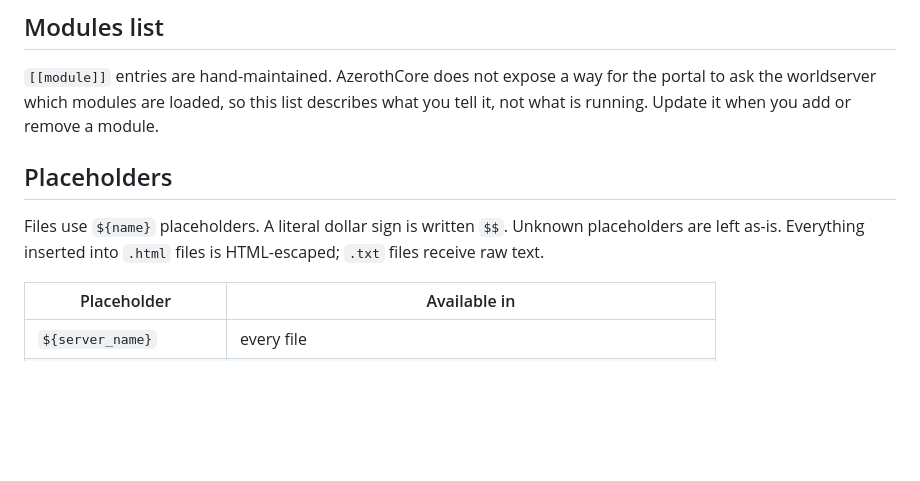
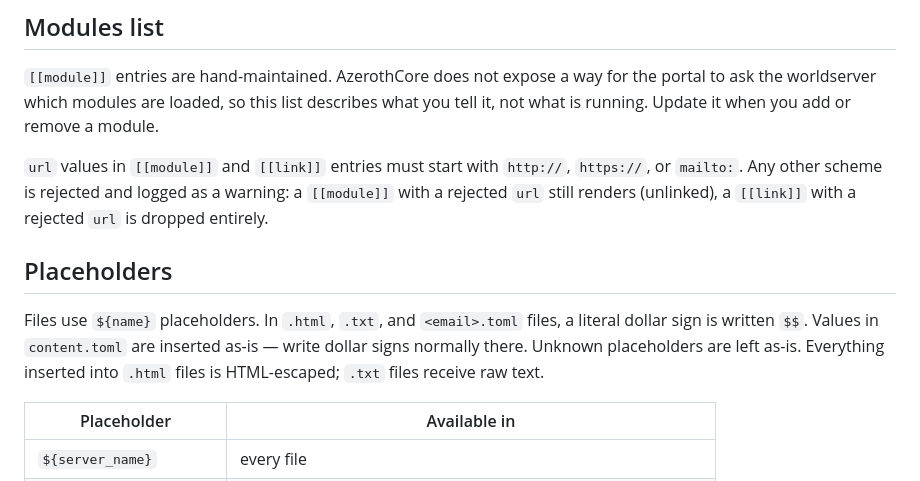
Before and after one commit to uprightbass360/AzerothCore-Account-Portal, a Markdown page: templates/email/README.md, the part around the change. Rendered like a GitHub page; blank space fills up the shorter version.

Commit message:
docs: scope the $$ rule to template files; note meta value types in spec
- README: the $$ literal-dollar-sign rule only applies to .html/.txt/
  <email>.toml files; content.toml values are inserted as-is. Also
  document that [[module]]/[[link]] url values must be http(s)/mailto.
- Spec: note that subject/button_label must be strings (checked at boot)
  and that url values outside the allowlisted schemes are rejected.

Co-Authored-By: Claude Fable 5.1 <noreply@anthropic.com>

```diff
--- a/templates/email/README.md
+++ b/templates/email/README.md
@@ -37,11 +37,18 @@ for the portal to ask the worldserver which modules are loaded, so this list
 describes what you tell it, not what is running. Update it when you add or
 remove a module.
 
+`url` values in `[[module]]` and `[[link]]` entries must start with
+`http://`, `https://`, or `mailto:`. Any other scheme is rejected and logged
+as a warning: a `[[module]]` with a rejected `url` still renders (unlinked),
+a `[[link]]` with a rejected `url` is dropped entirely.
+
 ## Placeholders
 
-Files use `${name}` placeholders. A literal dollar sign is written `$$`.
-Unknown placeholders are left as-is. Everything inserted into `.html` files is
-HTML-escaped; `.txt` files receive raw text.
+Files use `${name}` placeholders. In `.html`, `.txt`, and `<email>.toml`
+files, a literal dollar sign is written `$$`. Values in `content.toml` are
+inserted as-is — write dollar signs normally there. Unknown placeholders are
+left as-is. Everything inserted into `.html` files is HTML-escaped; `.txt`
+files receive raw text.
 
 | Placeholder | Available in |
 |---|---|
```
Also changed, not shown: 1 other file.
